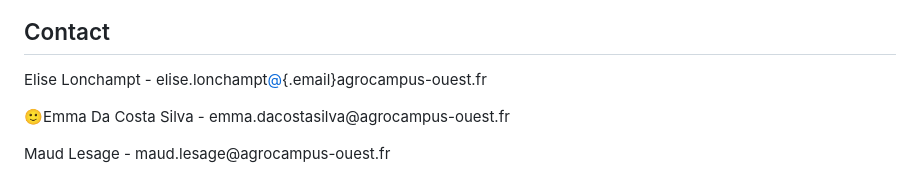
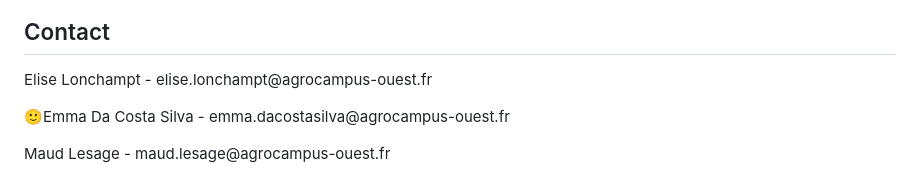
Before and after one commit to eliselon/MLAgriculture, a Markdown page: README.md, the part around one of its changes. GitHub-like rendering.

```diff
--- a/README.md
+++ b/README.md
@@ -192,8 +138,7 @@ image](https://github.com/eliselon/MLAgriculture/graphs/contributors){alt="contr
 
 ## Contact
 
-Elise Lonchampt -
-elise.lonchampt[\@](elise.lonchampt@agrocampus-ouest.fr){.email}agrocampus-ouest.fr
+Elise Lonchampt - elise.lonchampt\@agrocampus-ouest.fr
 
 🙂Emma Da Costa Silva - emma.dacostasilva\@agrocampus-ouest.fr
 
```
Also changed, not shown: other parts of README.md (+18 -72 lines).
